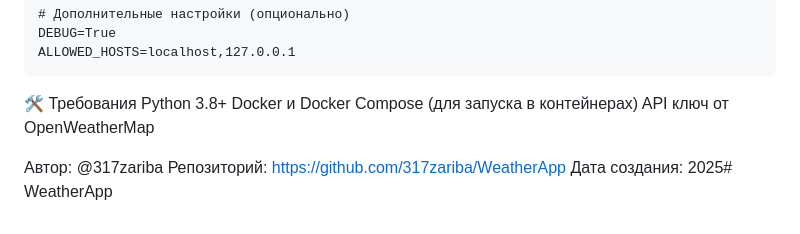
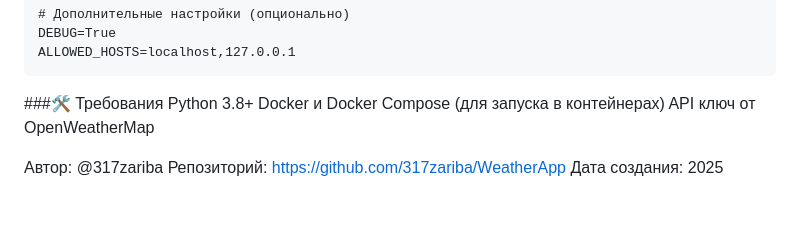
Before and after one commit to 317zariba/WeatherApp, a Markdown page: README.md, the part around the change. Rendered like a GitHub page.

````diff
--- a/README.md
+++ b/README.md
@@ -116,11 +116,12 @@ SECRET_KEY=ваш_уникальный_секретный_ключ
 DEBUG=True
 ALLOWED_HOSTS=localhost,127.0.0.1
 ```
-🛠️ Требования
+###🛠️ Требования
 Python 3.8+
 Docker и Docker Compose (для запуска в контейнерах)
 API ключ от OpenWeatherMap
 
+
 Автор: @317zariba
 Репозиторий: https://github.com/317zariba/WeatherApp
-Дата создания: 2025# WeatherApp
+Дата создания: 2025
````
